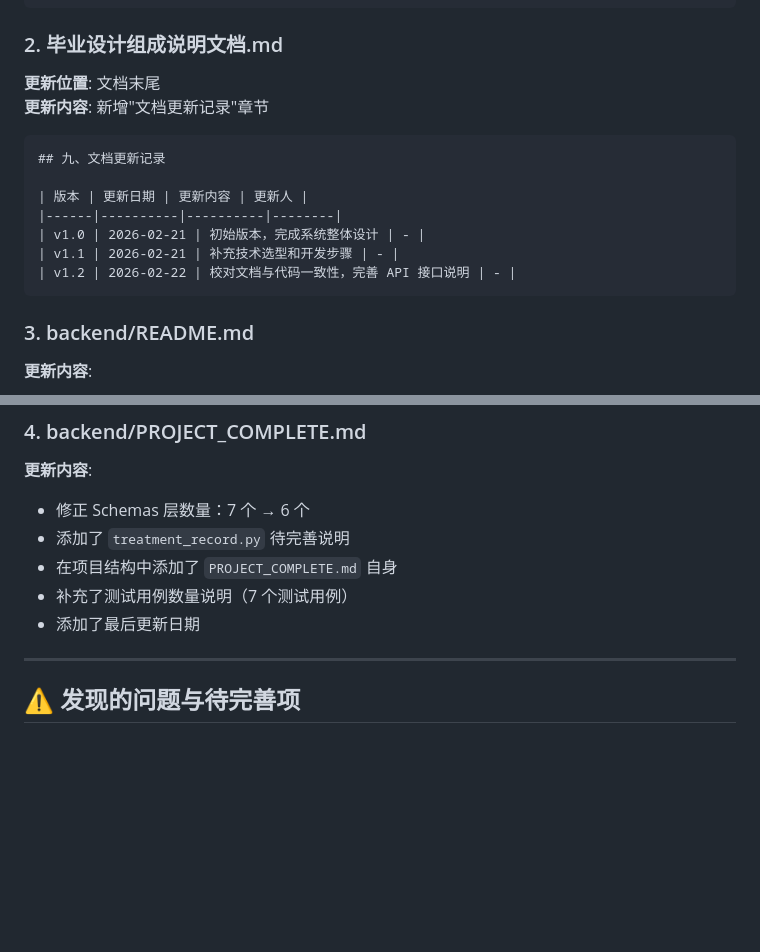
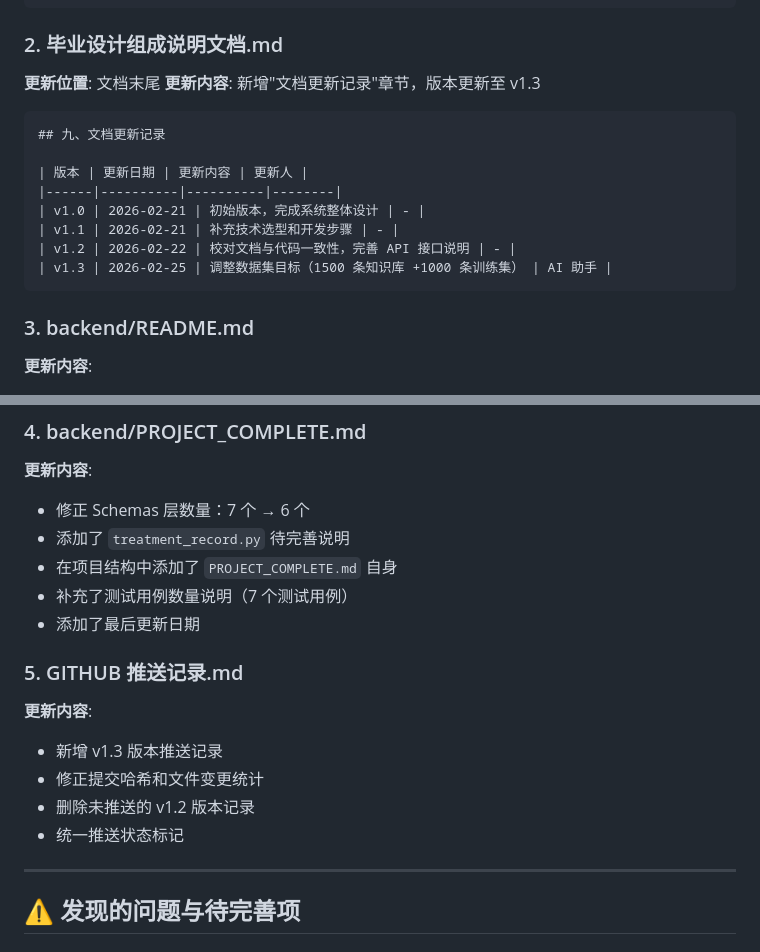
Before and after one commit to psllpsl/graduation-project, a Markdown page: 文档校对与更新报告.md, 2 parts joined by grey strips. GitHub-like rendering; blank space fills up the shorter version.

Commit message:
更新文档校对报告，修正推送记录

````diff
--- a/文档校对与更新报告.md
+++ b/文档校对与更新报告.md
@@ -66,7 +66,7 @@
 
 ### 2. 毕业设计组成说明文档.md
 **更新位置**: 文档末尾
-**更新内容**: 新增"文档更新记录"章节
+**更新内容**: 新增"文档更新记录"章节，版本更新至 v1.3
 ```markdown
 ## 九、文档更新记录
 
@@ -75,6 +75,7 @@
 | v1.0 | 2026-02-21 | 初始版本，完成系统整体设计 | - |
 | v1.1 | 2026-02-21 | 补充技术选型和开发步骤 | - |
 | v1.2 | 2026-02-22 | 校对文档与代码一致性，完善 API 接口说明 | - |
+| v1.3 | 2026-02-25 | 调整数据集目标（1500 条知识库 +1000 条训练集） | AI 助手 |
 ```
 
 ### 3. backend/README.md
@@ -91,6 +92,13 @@
 - 在项目结构中添加了 `PROJECT_COMPLETE.md` 自身
 - 补充了测试用例数量说明（7 个测试用例）
 - 添加了最后更新日期
+
+### 5. GITHUB 推送记录.md
+**更新内容**:
+- 新增 v1.3 版本推送记录
+- 修正提交哈希和文件变更统计
+- 删除未推送的 v1.2 版本记录
+- 统一推送状态标记
 
 ---
 
````
